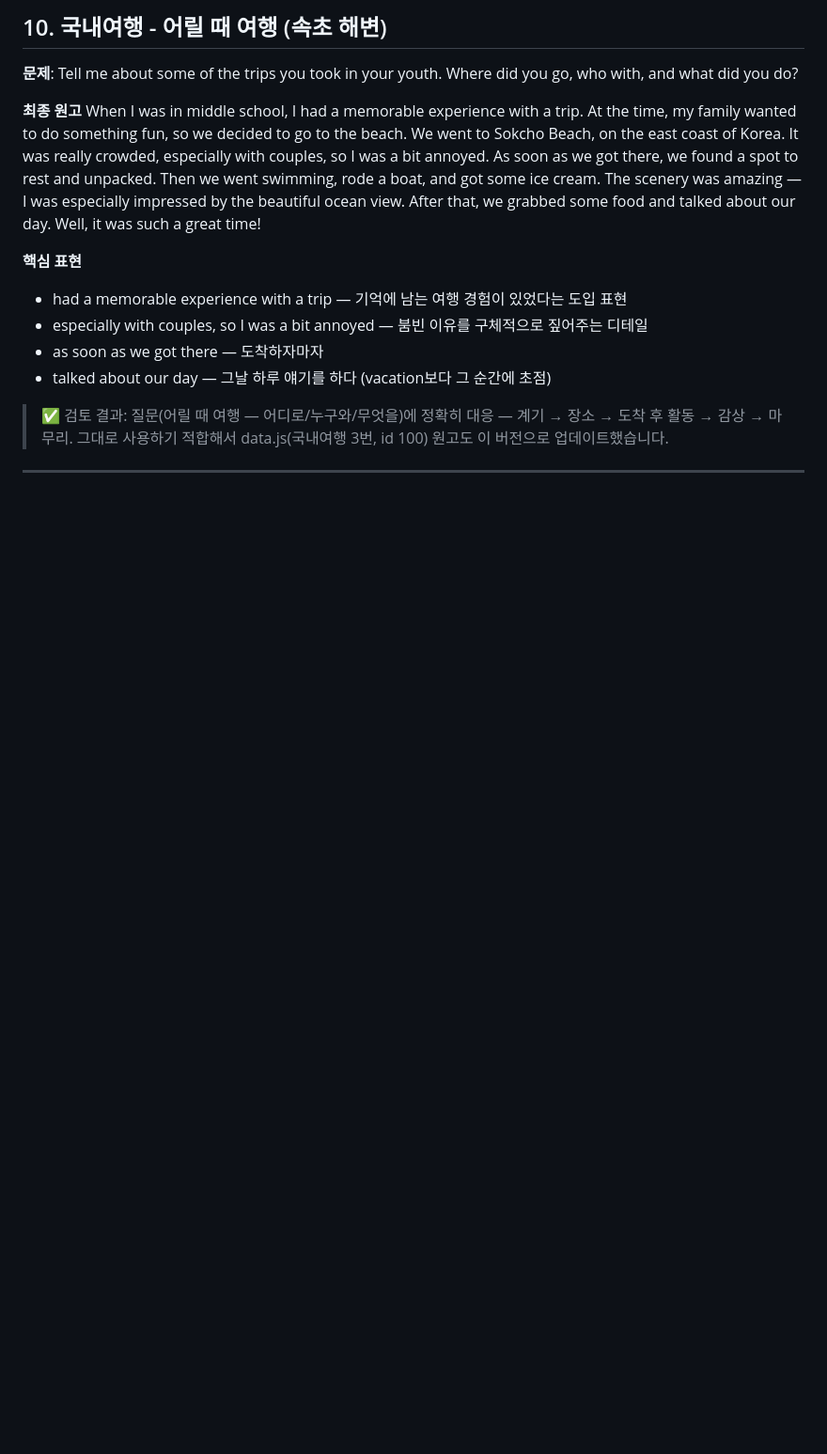
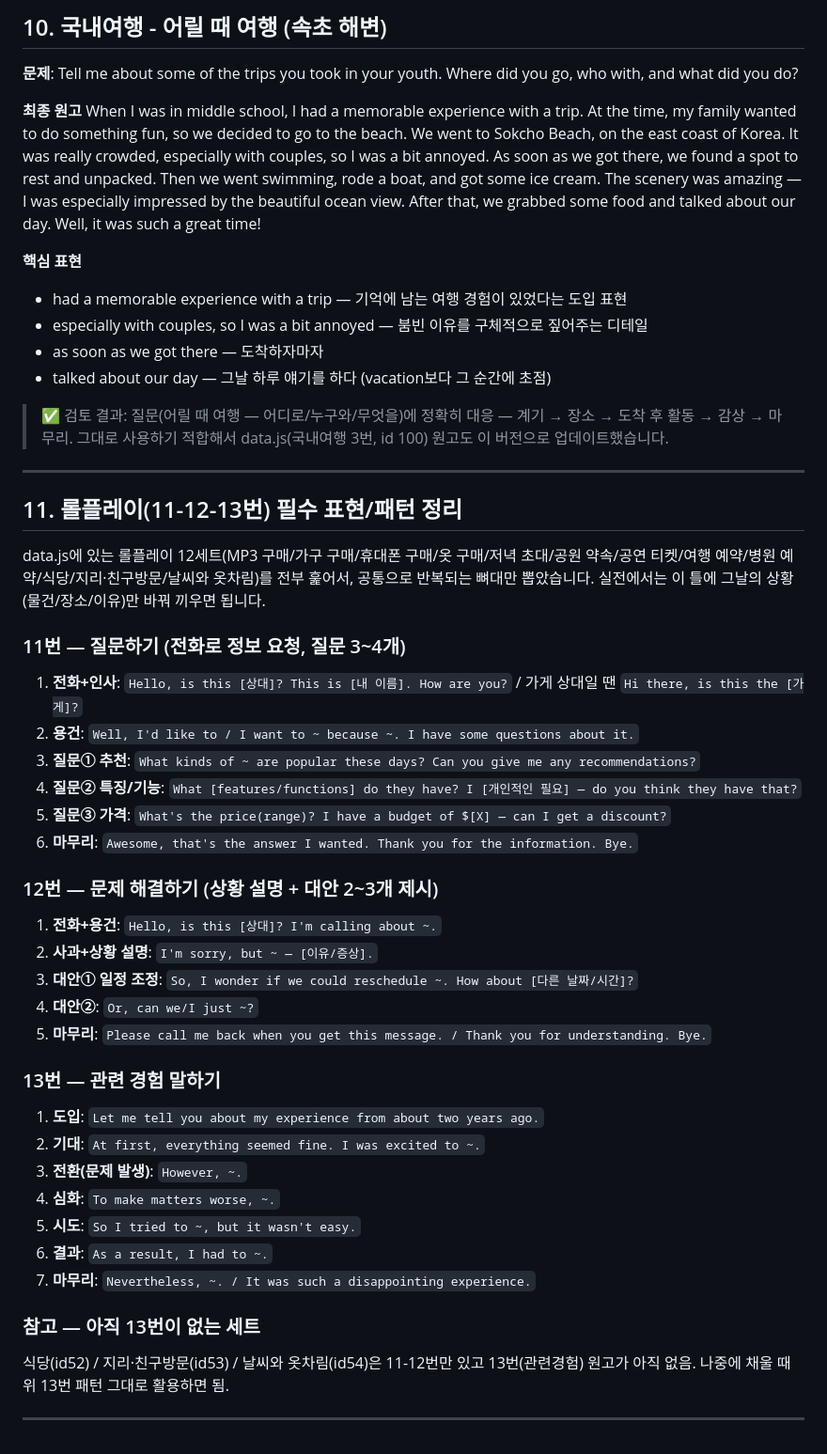
Before and after one commit to scevenzer/opic_study, a Markdown page: opic정리.md, the part around the change. Shown at 94% size. Rendered like a GitHub page; blank space fills up the shorter version.

Commit message:
Add roleplay 11-12-13 pattern reference to opic정리.md
Extract the recurring skeleton across all 12 roleplay sets so it can
be reused when drafting new scenarios or filling missing 13번 answers.

```diff
--- a/opic정리.md
+++ b/opic정리.md
@@ -153,3 +153,36 @@ When I was in middle school, I had a memorable experience with a trip. At the ti
 > ✅ 검토 결과: 질문(어릴 때 여행 — 어디로/누구와/무엇을)에 정확히 대응 — 계기 → 장소 → 도착 후 활동 → 감상 → 마무리. 그대로 사용하기 적합해서 data.js(국내여행 3번, id 100) 원고도 이 버전으로 업데이트했습니다.
 
 ---
+
+## 11. 롤플레이(11-12-13번) 필수 표현/패턴 정리
+
+data.js에 있는 롤플레이 12세트(MP3 구매/가구 구매/휴대폰 구매/옷 구매/저녁 초대/공원 약속/공연 티켓/여행 예약/병원 예약/식당/지리·친구방문/날씨와 옷차림)를 전부 훑어서, 공통으로 반복되는 뼈대만 뽑았습니다. 실전에서는 이 틀에 그날의 상황(물건/장소/이유)만 바꿔 끼우면 됩니다.
+
+### 11번 — 질문하기 (전화로 정보 요청, 질문 3~4개)
+1. **전화+인사**: `Hello, is this [상대]? This is [내 이름]. How are you?` / 가게 상대일 땐 `Hi there, is this the [가게]?`
+2. **용건**: `Well, I'd like to / I want to ~ because ~. I have some questions about it.`
+3. **질문① 추천**: `What kinds of ~ are popular these days? Can you give me any recommendations?`
+4. **질문② 특징/기능**: `What [features/functions] do they have? I [개인적인 필요] — do you think they have that?`
+5. **질문③ 가격**: `What's the price(range)? I have a budget of $[X] — can I get a discount?`
+6. **마무리**: `Awesome, that's the answer I wanted. Thank you for the information. Bye.`
+
+### 12번 — 문제 해결하기 (상황 설명 + 대안 2~3개 제시)
+1. **전화+용건**: `Hello, is this [상대]? I'm calling about ~.`
+2. **사과+상황 설명**: `I'm sorry, but ~ — [이유/증상].`
+3. **대안① 일정 조정**: `So, I wonder if we could reschedule ~. How about [다른 날짜/시간]?`
+4. **대안②**: `Or, can we/I just ~?`
+5. **마무리**: `Please call me back when you get this message. / Thank you for understanding. Bye.`
+
+### 13번 — 관련 경험 말하기
+1. **도입**: `Let me tell you about my experience from about two years ago.`
+2. **기대**: `At first, everything seemed fine. I was excited to ~.`
+3. **전환(문제 발생)**: `However, ~.`
+4. **심화**: `To make matters worse, ~.`
+5. **시도**: `So I tried to ~, but it wasn't easy.`
+6. **결과**: `As a result, I had to ~.`
+7. **마무리**: `Nevertheless, ~. / It was such a disappointing experience.`
+
+### 참고 — 아직 13번이 없는 세트
+식당(id52) / 지리·친구방문(id53) / 날씨와 옷차림(id54)은 11-12번만 있고 13번(관련경험) 원고가 아직 없음. 나중에 채울 때 위 13번 패턴 그대로 활용하면 됨.
+
+---
```
